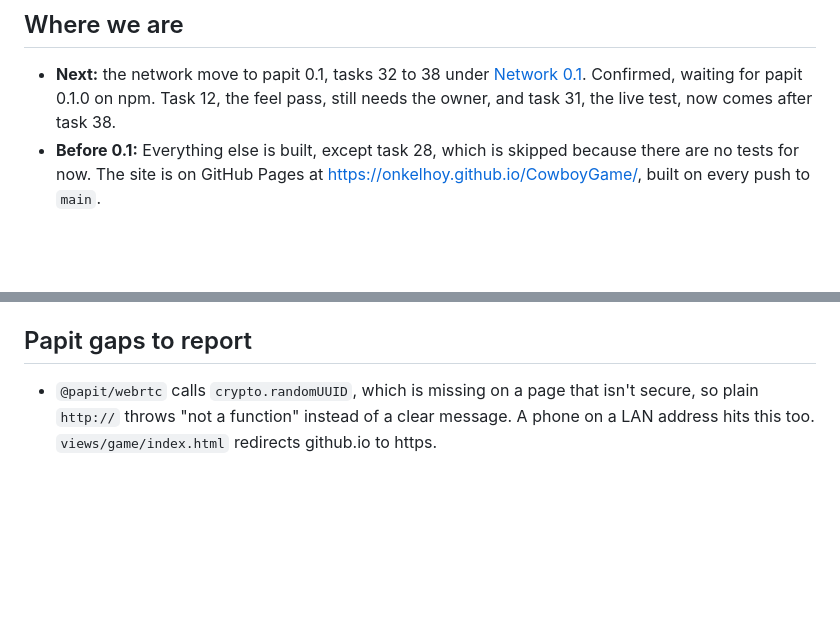
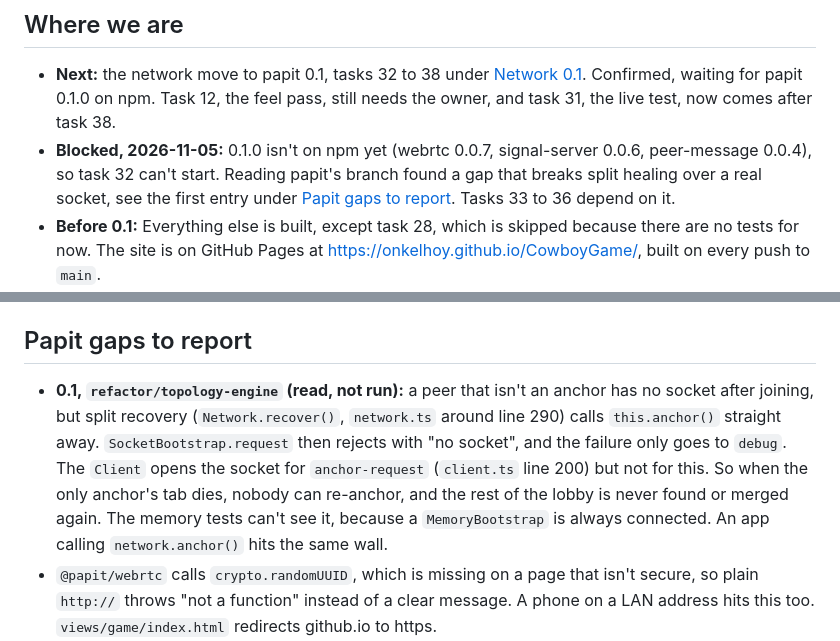
Before and after one commit to onkelhoy/CowboyGame, a Markdown page: .claude/plan.md, 2 parts joined by grey strips. Rendered like a GitHub page; blank space fills up the shorter version.

Commit message:
plan: 0.1 is not on npm yet, and a split recovery gap to report to papit

```diff
--- a/.claude/plan.md
+++ b/.claude/plan.md
@@ -5,6 +5,7 @@ Status: **confirmed by the owner, 2026-11-02.** Papit is released and installed
 ## Where we are
 
 - **Next:** the network move to papit 0.1, tasks 32 to 38 under [Network 0.1](#network-01). Confirmed, waiting for papit 0.1.0 on npm. Task 12, the feel pass, still needs the owner, and task 31, the live test, now comes after task 38.
+- **Blocked, 2026-11-05:** 0.1.0 isn't on npm yet (webrtc 0.0.7, signal-server 0.0.6, peer-message 0.0.4), so task 32 can't start. Reading papit's branch found a gap that breaks split healing over a real socket, see the first entry under [Papit gaps to report](#papit-gaps-to-report). Tasks 33 to 36 depend on it.
 - **Before 0.1:** Everything else is built, except task 28, which is skipped because there are no tests for now. The site is on GitHub Pages at <https://onkelhoy.github.io/CowboyGame/>, built on every push to `main`.
 - **Version page:** `/CowboyGame/version` lists the releases (git tags `v0.0.N`, made by the pages workflow after a deploy) and checks live whether this device reaches the signal server and STUN. `?signal=` is honoured. The pole button is now "Play": it readies and goes fullscreen (locks landscape where allowed), and the corner has a fullscreen toggle.
 - **Tests:** none for now, the owner's call on 2026-11-02 to save tokens. Don't write or run tests unless the owner asks. The files in `packages/game/tests` are from before that call and aren't kept up. This overrides the brief and any task below that mentions tests, including task 28.
@@ -220,6 +221,7 @@ Found while reading the code on 2026-11-02, and checked against the release in t
 
 ## Papit gaps to report
 
+- **0.1, `refactor/topology-engine` (read, not run):** a peer that isn't an anchor has no socket after joining, but split recovery (`Network.recover()`, `network.ts` around line 290) calls `this.anchor()` straight away. `SocketBootstrap.request` then rejects with "no socket", and the failure only goes to `debug`. The `Client` opens the socket for `anchor-request` (`client.ts` line 200) but not for this. So when the only anchor's tab dies, nobody can re-anchor, and the rest of the lobby is never found or merged again. The memory tests can't see it, because a `MemoryBootstrap` is always connected. An app calling `network.anchor()` hits the same wall.
 - `@papit/webrtc` calls `crypto.randomUUID`, which is missing on a page that isn't secure, so plain `http://` throws "not a function" instead of a clear message. A phone on a LAN address hits this too. `views/game/index.html` redirects github.io to https.
 - The server finds assets once at start, so a file added while it runs answers 500 until a restart.
 - No QR or share link component.
```
